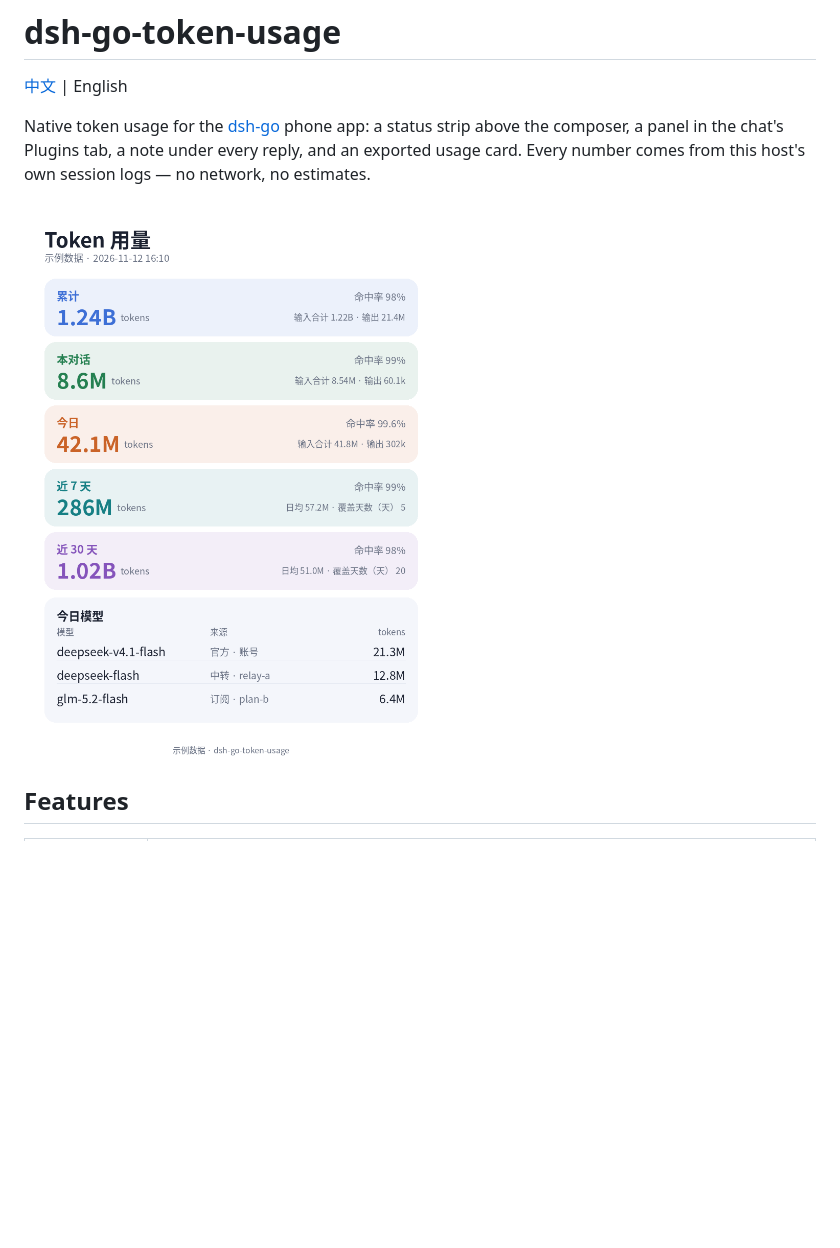
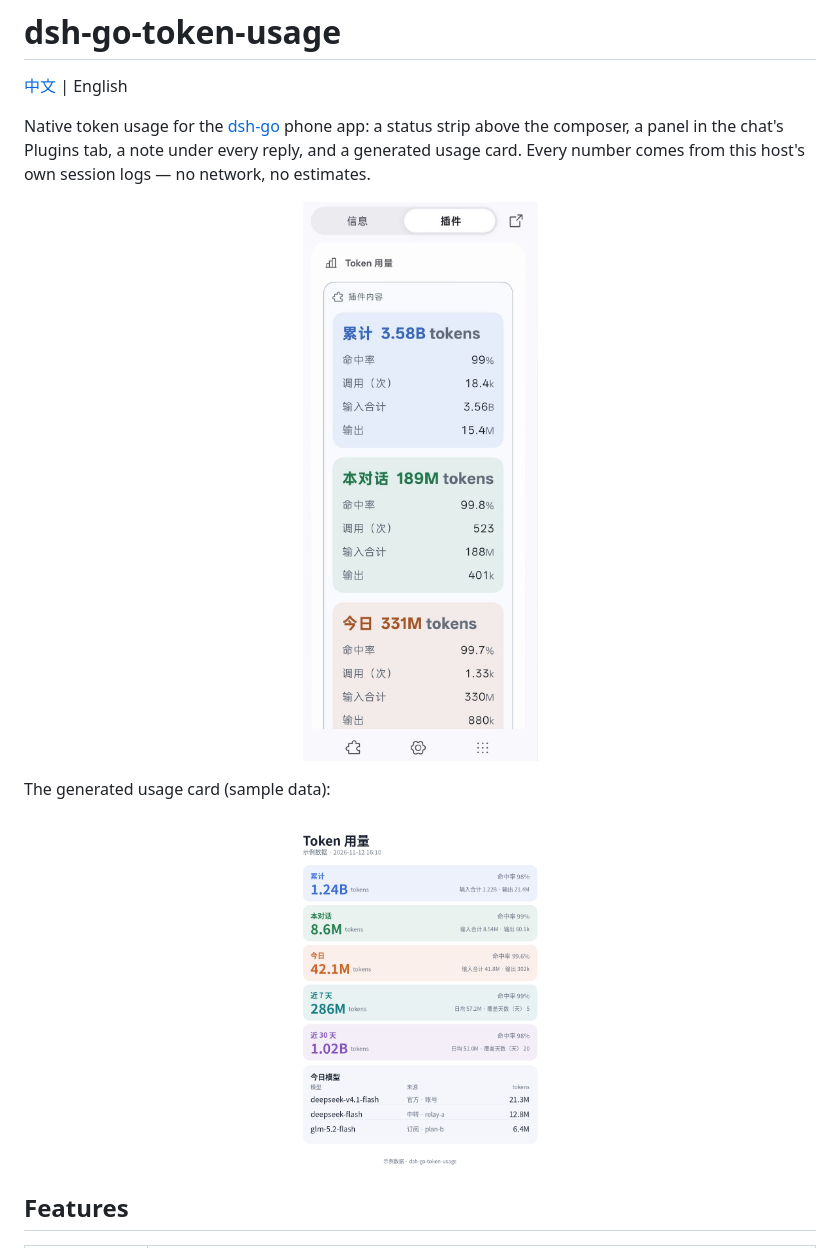
Before and after one commit to boyexquisite/dsh-go-token-usage, a Markdown page: README.en.md, the part around the change. Rendered like a GitHub page; pictures changed too: docs/panel.jpg (added); blank space fills up the shorter version.

```diff
--- a/README.en.md
+++ b/README.en.md
@@ -2,9 +2,17 @@
 
 [中文](README.md) | English
 
-Native token usage for the [dsh-go](https://github.com/ccch1mneyyy/dsh-Go) phone app: a status strip above the composer, a panel in the chat's Plugins tab, a note under every reply, and an exported usage card. Every number comes from this host's own session logs — no network, no estimates.
+Native token usage for the [dsh-go](https://github.com/ccch1mneyyy/dsh-Go) phone app: a status strip above the composer, a panel in the chat's Plugins tab, a note under every reply, and a generated usage card. Every number comes from this host's own session logs — no network, no estimates.
 
-![Usage card (sample data)](docs/preview.png)
+<p align="center">
+  <img src="https://raw.githubusercontent.com/boyexquisite/dsh-go-token-usage/main/docs/panel.jpg" width="300" alt="The panel in the app's Plugins tab">
+</p>
+
+The generated usage card (sample data):
+
+<p align="center">
+  <img src="https://raw.githubusercontent.com/boyexquisite/dsh-go-token-usage/main/docs/preview.png" width="260" alt="Generated usage card (sample data)">
+</p>
 
 ## Features
 
```
Also changed, not shown: README.md (+10 -2 lines), 1 other file.
